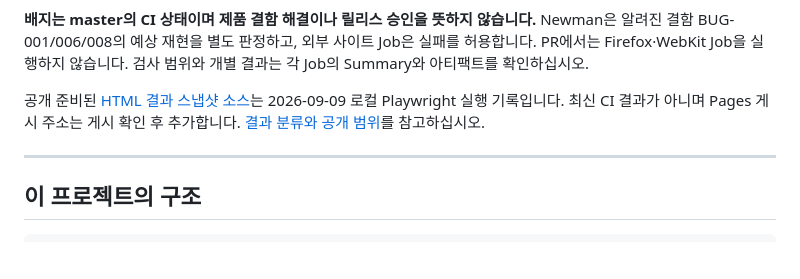
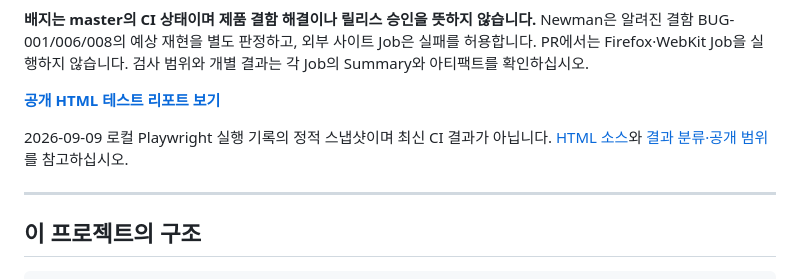
Before and after one commit to ganggeon/qa-automation-playwright, a Markdown page: README.md, the part around the change. Rendered like a GitHub page; blank space fills up the shorter version.

Commit message:
docs: link published QA report from README

```diff
--- a/README.md
+++ b/README.md
@@ -19,8 +19,10 @@
 Newman은 알려진 결함 BUG-001/006/008의 예상 재현을 별도 판정하고, 외부 사이트 Job은 실패를 허용합니다.
 PR에서는 Firefox·WebKit Job을 실행하지 않습니다. 검사 범위와 개별 결과는 각 Job의 Summary와 아티팩트를 확인하십시오.
 
-공개 준비된 [HTML 결과 스냅샷 소스](docs/site/index.html)는 2026-09-09 로컬 Playwright 실행 기록입니다.
-최신 CI 결과가 아니며 Pages 게시 주소는 게시 확인 후 추가합니다. [결과 분류와 공개 범위](docs/report-publishing.md)를 참고하십시오.
+**[공개 HTML 테스트 리포트 보기](https://ganggeon.github.io/qa-automation-playwright/)**
+
+2026-09-09 로컬 Playwright 실행 기록의 정적 스냅샷이며 최신 CI 결과가 아닙니다.
+[HTML 소스](docs/site/index.html)와 [결과 분류·공개 범위](docs/report-publishing.md)를 참고하십시오.
 
 ---
 
```
